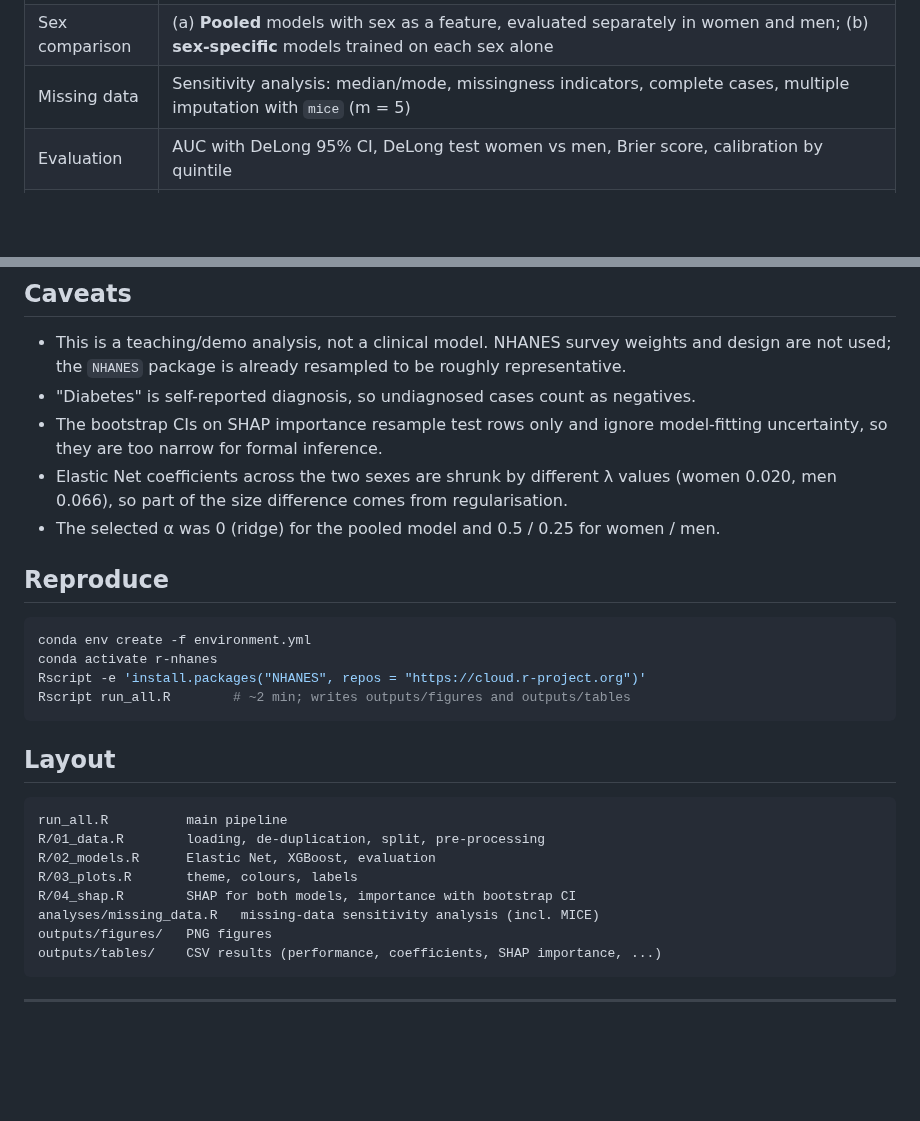
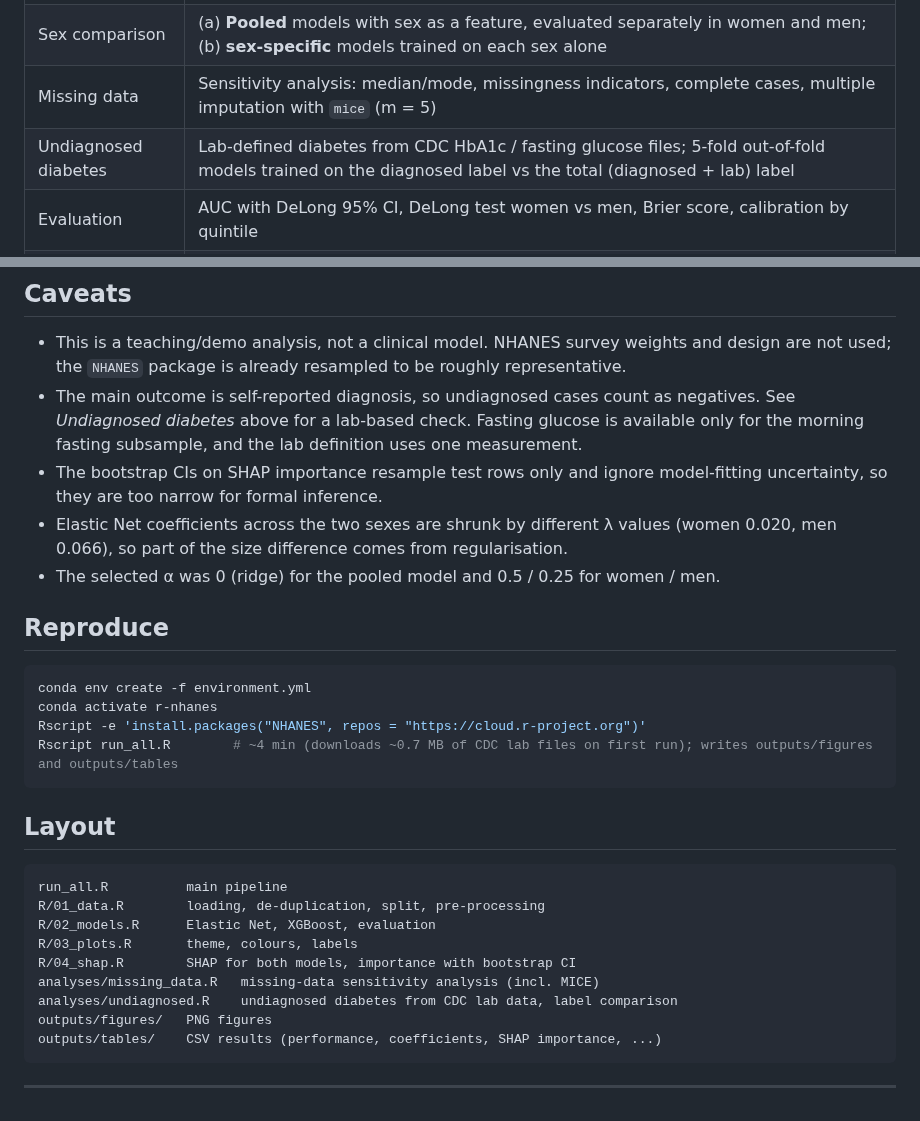
Before and after one commit to HessamKaveh/nhanes-sex-ml, a Markdown page: README.md, 2 parts joined by grey strips. Rendered like a GitHub page; blank space fills up the shorter version.

````diff
--- a/README.md
+++ b/README.md
@@ -36,6 +37,7 @@ differently for **women and men**.
 | SHAP | Exact TreeSHAP for XGBoost (`predcontrib`); exact linear SHAP, β·(x − E[x]), for Elastic Net. Both on the log-odds scale; one-hot dummies summed back to their variable. Plots with `shapviz` |
 | Sex comparison | (a) **Pooled** models with sex as a feature, evaluated separately in women and men; (b) **sex-specific** models trained on each sex alone |
 | Missing data | Sensitivity analysis: median/mode, missingness indicators, complete cases, multiple imputation with `mice` (m = 5) |
+| Undiagnosed diabetes | Lab-defined diabetes from CDC HbA1c / fasting glucose files; 5-fold out-of-fold models trained on the diagnosed label vs the total (diagnosed + lab) label |
 | Evaluation | AUC with DeLong 95% CI, DeLong test women vs men, Brier score, calibration by quintile |
 | Fairness | Sensitivity, specificity, PPV, NPV at fixed thresholds (5/10/20%) per sex; equal-opportunity and equalised-odds gaps |
 
@@ -149,7 +182,9 @@ In the sex-specific models:
 - This is a teaching/demo analysis, not a clinical model. NHANES survey weights and
   design are not used; the `NHANES` package is already resampled to be roughly
   representative.
-- "Diabetes" is self-reported diagnosis, so undiagnosed cases count as negatives.
+- The main outcome is self-reported diagnosis, so undiagnosed cases count as negatives.
+  See *Undiagnosed diabetes* above for a lab-based check. Fasting glucose is available
+  only for the morning fasting subsample, and the lab definition uses one measurement.
 - The bootstrap CIs on SHAP importance resample test rows only and ignore
   model-fitting uncertainty, so they are too narrow for formal inference.
 - Elastic Net coefficients across the two sexes are shrunk by different λ values
@@ -162,7 +197,7 @@ In the sex-specific models:
 conda env create -f environment.yml
 conda activate r-nhanes
 Rscript -e 'install.packages("NHANES", repos = "https://cloud.r-project.org")'
-Rscript run_all.R        # ~2 min; writes outputs/figures and outputs/tables
+Rscript run_all.R        # ~4 min (downloads ~0.7 MB of CDC lab files on first run); writes outputs/figures and outputs/tables
 ```
 
 ## Layout
@@ -174,6 +209,7 @@ R/02_models.R      Elastic Net, XGBoost, evaluation
 R/03_plots.R       theme, colours, labels
 R/04_shap.R        SHAP for both models, importance with bootstrap CI
 analyses/missing_data.R   missing-data sensitivity analysis (incl. MICE)
+analyses/undiagnosed.R    undiagnosed diabetes from CDC lab data, label comparison
 outputs/figures/   PNG figures
 outputs/tables/    CSV results (performance, coefficients, SHAP importance, ...)
 ```
````
Also changed, not shown: other parts of README.md (+34 -2 lines), outputs/figures/fig10_undiagnosed_by_sex.png (added), 9 other files.
